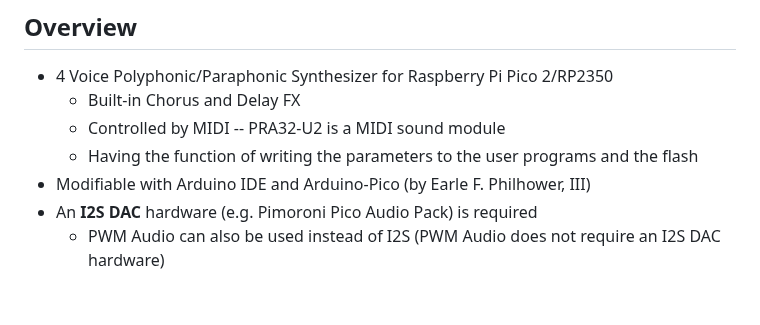
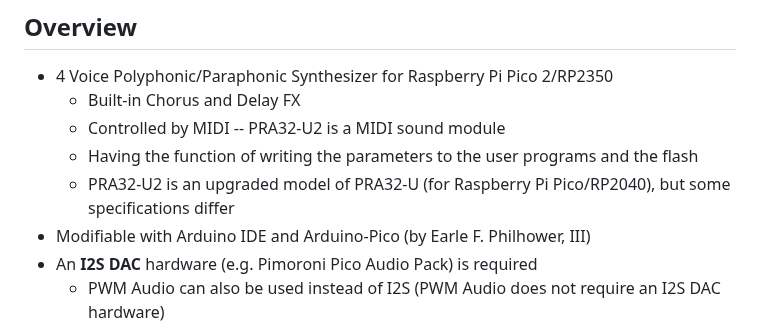
Before and after one commit to risgk/digital-synth-pra32-u2, a Markdown page: README.md, the part around the change. Rendered like a GitHub page; blank space fills up the shorter version.

```diff
--- a/README.md
+++ b/README.md
@@ -10,6 +10,7 @@
     - Built-in Chorus and Delay FX
     - Controlled by MIDI -- PRA32-U2 is a MIDI sound module
     - Having the function of writing the parameters to the user programs and the flash
+    - PRA32-U2 is an upgraded model of PRA32-U (for Raspberry Pi Pico/RP2040), but some specifications differ
 - Modifiable with Arduino IDE and Arduino-Pico (by Earle F. Philhower, III)
 - An **I2S DAC** hardware (e.g. Pimoroni Pico Audio Pack) is required
     - PWM Audio can also be used instead of I2S (PWM Audio does not require an I2S DAC hardware)
```
